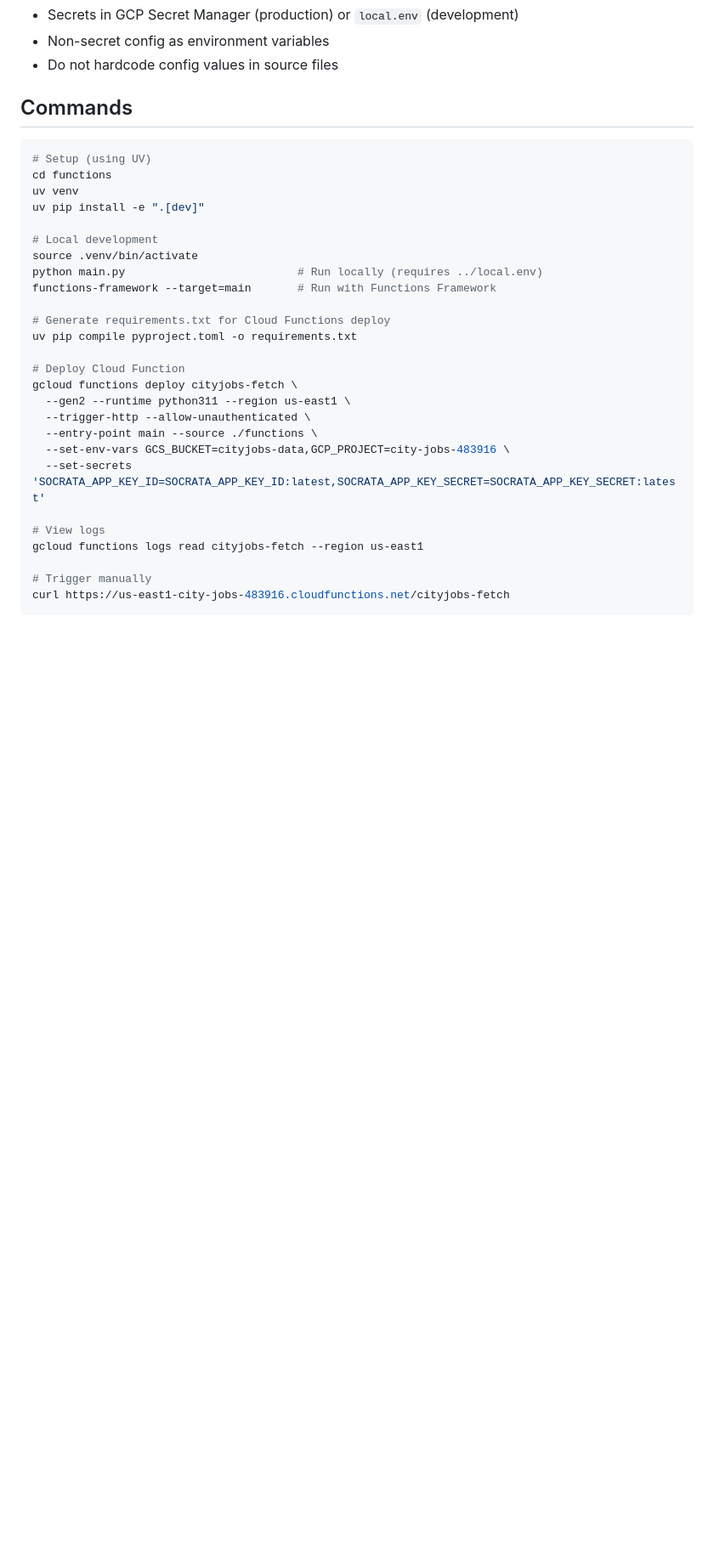
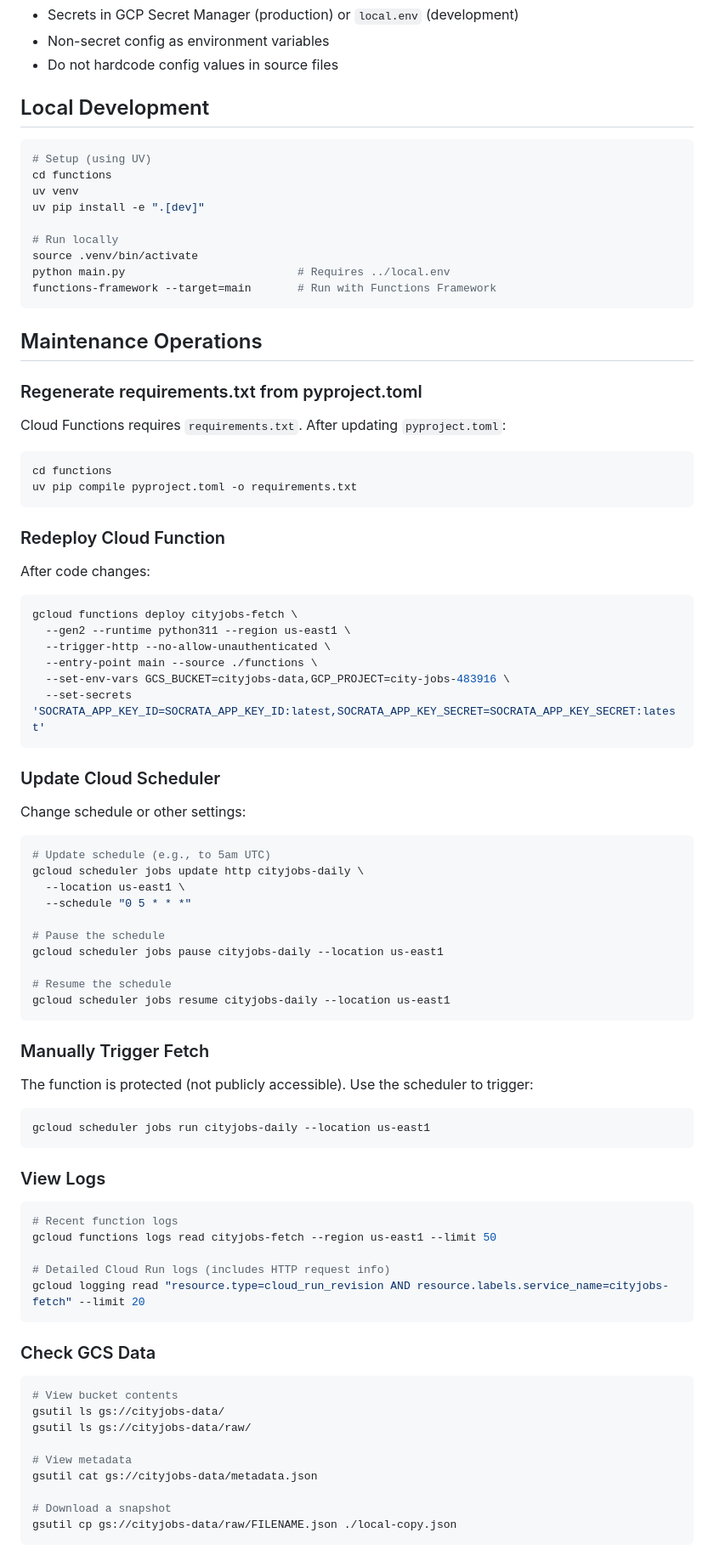
Before and after one commit to glqstrauss/cityjobs, a Markdown page: CLAUDE.md, the part around one of its changes. Shown at 85% size. Drawn GitHub-style; blank space fills up the shorter version.

Commit message:
docs: add maintenance operations to CLAUDE.md
Document common operations including:
- Regenerate requirements.txt from pyproject.toml
- Redeploy Cloud Function
- Update/pause/resume Cloud Scheduler
- Manually trigger fetch via scheduler
- View logs (function and Cloud Run)
- Check GCS data
- Update secrets
- Update CORS configuration

Also update migration status to reflect completed GCP setup.

Co-Authored-By: Claude Opus 4.5 <noreply@anthropic.com>

````diff
--- a/CLAUDE.md
+++ b/CLAUDE.md
@@ -64,7 +67,7 @@ cityjobs/
 - Non-secret config as environment variables
 - Do not hardcode config values in source files
 
-## Commands
+## Local Development
 
 ```bash
 # Setup (using UV)
@@ -72,24 +75,82 @@ cd functions
 uv venv
 uv pip install -e ".[dev]"
 
-# Local development
+# Run locally
 source .venv/bin/activate
-python main.py                          # Run locally (requires ../local.env)
+python main.py                          # Requires ../local.env
 functions-framework --target=main       # Run with Functions Framework
+```
 
-# Generate requirements.txt for Cloud Functions deploy
+## Maintenance Operations
+
+### Regenerate requirements.txt from pyproject.toml
+
+Cloud Functions requires `requirements.txt`. After updating `pyproject.toml`:
+
+```bash
+cd functions
 uv pip compile pyproject.toml -o requirements.txt
+```
 
-# Deploy Cloud Function
+### Redeploy Cloud Function
+
+After code changes:
+
+```bash
 gcloud functions deploy cityjobs-fetch \
   --gen2 --runtime python311 --region us-east1 \
-  --trigger-http --allow-unauthenticated \
+  --trigger-http --no-allow-unauthenticated \
   --entry-point main --source ./functions \
   --set-env-vars GCS_BUCKET=cityjobs-data,GCP_PROJECT=city-jobs-483916 \
   --set-secrets 'SOCRATA_APP_KEY_ID=SOCRATA_APP_KEY_ID:latest,SOCRATA_APP_KEY_SECRET=SOCRATA_APP_KEY_SECRET:latest'
+```
 
-# View logs
-gcloud functions logs read cityjobs-fetch --region us-east1
+### Update Cloud Scheduler
 
-# Trigger manually
-curl https://us-east1-city-jobs-483916.cloudfunctions.net/cityjobs-fetch
+Change schedule or other settings:
+
+```bash
+# Update schedule (e.g., to 5am UTC)
+gcloud scheduler jobs update http cityjobs-daily \
+  --location us-east1 \
+  --schedule "0 5 * * *"
+
+# Pause the schedule
+gcloud scheduler jobs pause cityjobs-daily --location us-east1
+
+# Resume the schedule
+gcloud scheduler jobs resume cityjobs-daily --location us-east1
+```
+
+### Manually Trigger Fetch
+
+The function is protected (not publicly accessible). Use the scheduler to trigger:
+
+```bash
+gcloud scheduler jobs run cityjobs-daily --location us-east1
+```
+
+### View Logs
+
+```bash
+# Recent function logs
+gcloud functions logs read cityjobs-fetch --region us-east1 --limit 50
+
+# Detailed Cloud Run logs (includes HTTP request info)
+gcloud logging read "resource.type=cloud_run_revision AND resource.labels.service_name=cityjobs-fetch" --limit 20
+```
+
+### Check GCS Data
+
+```bash
+# View bucket contents
+gsutil ls gs://cityjobs-data/
+gsutil ls gs://cityjobs-data/raw/
+
+# View metadata
+gsutil cat gs://cityjobs-data/metadata.json
+
+# Download a snapshot
+gsutil cp gs://cityjobs-data/raw/FILENAME.json ./local-copy.json
+```
+
````
Also changed, not shown: other parts of CLAUDE.md (+24 -5 lines).
